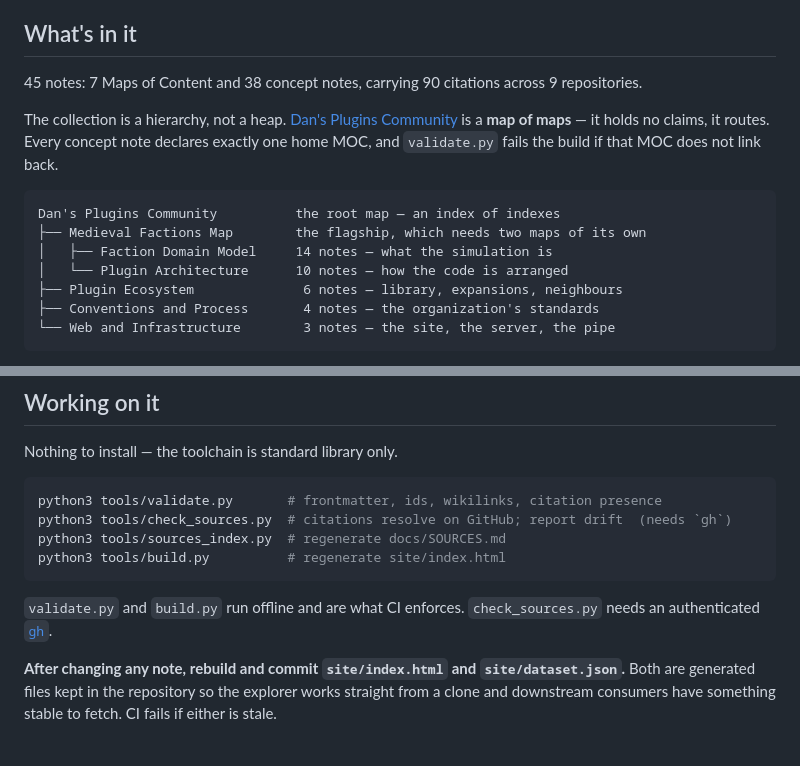
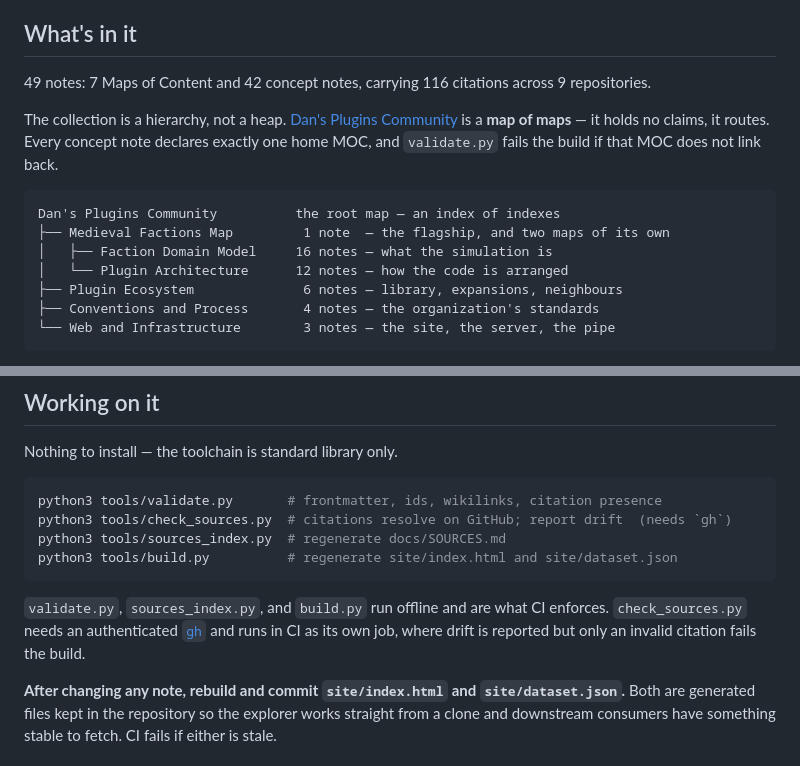
Before and after one commit to Dans-Plugins/dpc-zettelkasten, a Markdown page: README.md, 2 parts joined by grey strips. GitHub-like rendering.

````diff
--- a/README.md
+++ b/README.md
@@ -64,7 +64,7 @@ natively. GitHub renders them as ordinary Markdown too.
 
 ## What's in it
 
-45 notes: 7 Maps of Content and 38 concept notes, carrying 90 citations across 9
+49 notes: 7 Maps of Content and 42 concept notes, carrying 116 citations across 9
 repositories.
 
 The collection is a hierarchy, not a heap. [Dan's Plugins
@@ -74,9 +74,9 @@ and `validate.py` fails the build if that MOC does not link back.
 
 ```
 Dan's Plugins Community          the root map — an index of indexes
-├── Medieval Factions Map        the flagship, which needs two maps of its own
-│   ├── Faction Domain Model     14 notes — what the simulation is
-│   └── Plugin Architecture      10 notes — how the code is arranged
+├── Medieval Factions Map         1 note  — the flagship, and two maps of its own
+│   ├── Faction Domain Model     16 notes — what the simulation is
+│   └── Plugin Architecture      12 notes — how the code is arranged
 ├── Plugin Ecosystem              6 notes — library, expansions, neighbours
 ├── Conventions and Process       4 notes — the organization's standards
 └── Web and Infrastructure        3 notes — the site, the server, the pipe
@@ -117,11 +117,13 @@ Nothing to install — the toolchain is standard library only.
 python3 tools/validate.py       # frontmatter, ids, wikilinks, citation presence
 python3 tools/check_sources.py  # citations resolve on GitHub; report drift  (needs `gh`)
 python3 tools/sources_index.py  # regenerate docs/SOURCES.md
-python3 tools/build.py          # regenerate site/index.html
+python3 tools/build.py          # regenerate site/index.html and site/dataset.json
 ```
 
-`validate.py` and `build.py` run offline and are what CI enforces.
-`check_sources.py` needs an authenticated [`gh`](https://cli.github.com/).
+`validate.py`, `sources_index.py`, and `build.py` run offline and are what CI
+enforces. `check_sources.py` needs an authenticated
+[`gh`](https://cli.github.com/) and runs in CI as its own job, where drift is
+reported but only an invalid citation fails the build.
 
 **After changing any note, rebuild and commit `site/index.html` and
 `site/dataset.json`.** Both are generated files kept in the repository so the
````
Also changed, not shown: CONTRIBUTING.md (+15 -4 lines), docs/NOTE_FORMAT.md (+4 -4 lines).
